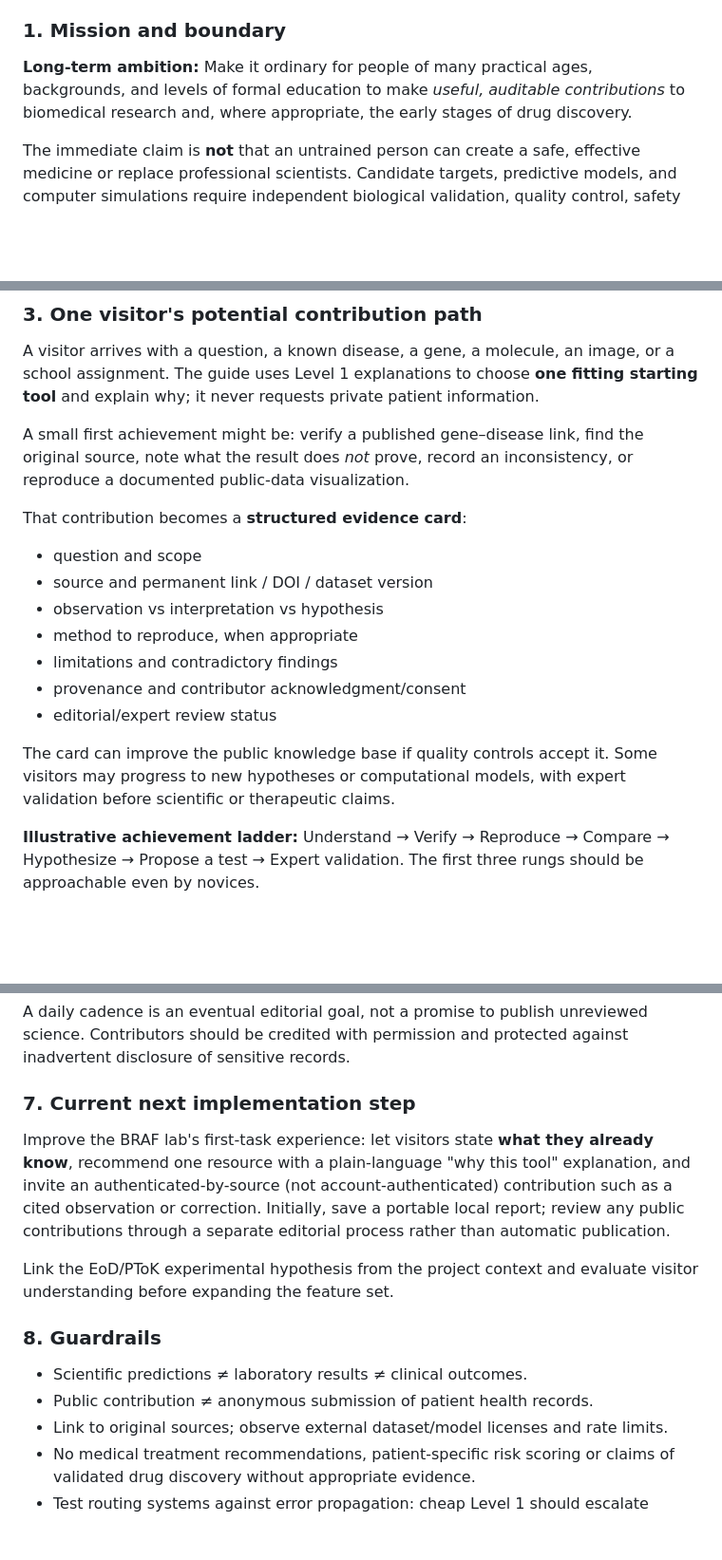
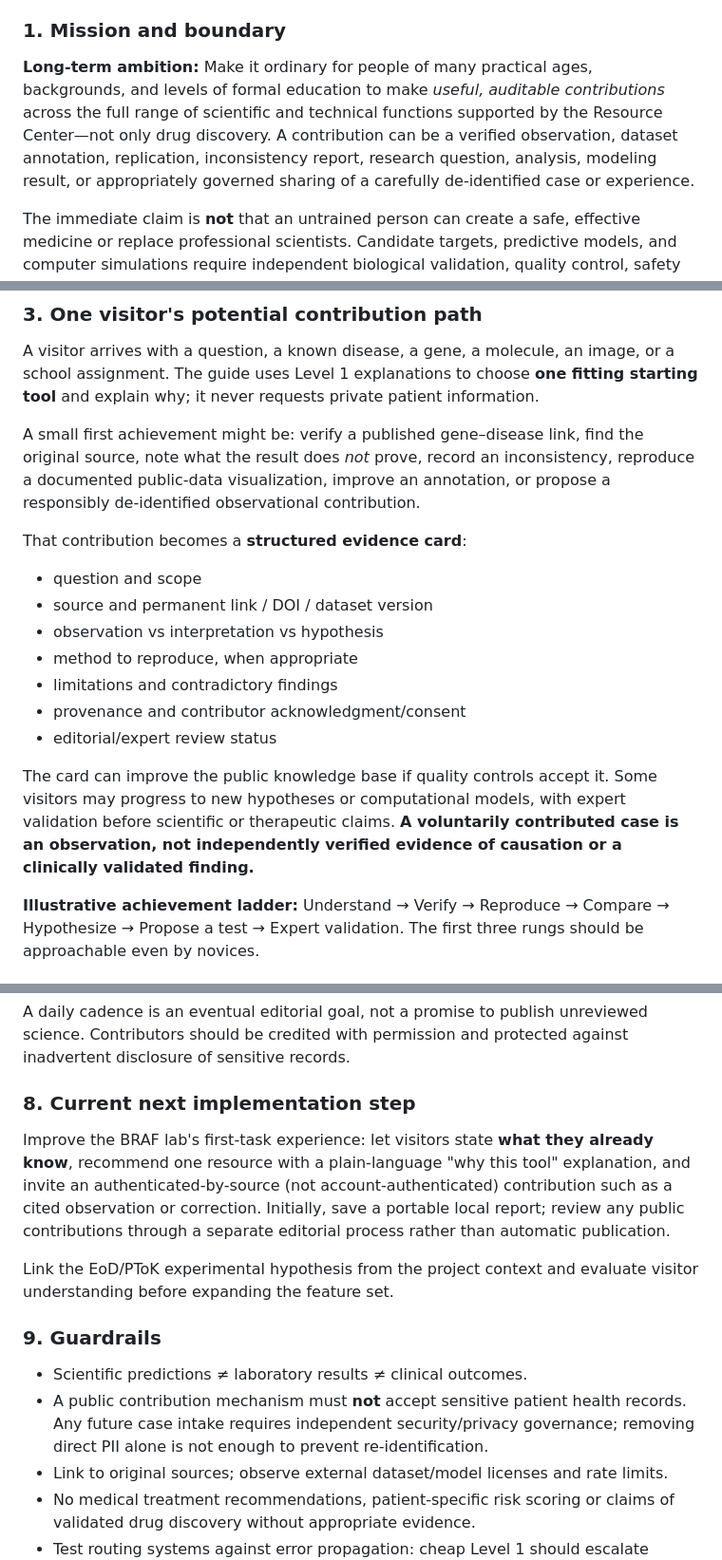
Before and after one commit to davidwpace/open-biomedical-resource-center, a Markdown page: docs/EOD_PTOK_BIOMEDICAL_EXPERIMENT.md, 3 parts joined by grey strips. Shown at 95% size. Drawn GitHub-style; blank space fills up the shorter version.

```diff
--- a/docs/EOD_PTOK_BIOMEDICAL_EXPERIMENT.md
+++ b/docs/EOD_PTOK_BIOMEDICAL_EXPERIMENT.md
@@ -6,7 +6,7 @@
 
 ### 1. Mission and boundary
 
-**Long-term ambition:** Make it ordinary for people of many practical ages, backgrounds, and levels of formal education to make *useful, auditable contributions* to biomedical research and, where appropriate, the early stages of drug discovery.
+**Long-term ambition:** Make it ordinary for people of many practical ages, backgrounds, and levels of formal education to make *useful, auditable contributions* across the full range of scientific and technical functions supported by the Resource Center—not only drug discovery. A contribution can be a verified observation, dataset annotation, replication, inconsistency report, research question, analysis, modeling result, or appropriately governed sharing of a carefully de-identified case or experience.
 
 The immediate claim is **not** that an untrained person can create a safe, effective medicine or replace professional scientists. Candidate targets, predictive models, and computer simulations require independent biological validation, quality control, safety testing, and properly regulated clinical trials before any therapeutic claim.
 
@@ -27,7 +27,7 @@ The immediate claim is **not** that an untrained person can create a safe, effec
 
 A visitor arrives with a question, a known disease, a gene, a molecule, an image, or a school assignment. The guide uses Level 1 explanations to choose **one fitting starting tool** and explain why; it never requests private patient information.
 
-A small first achievement might be: verify a published gene–disease link, find the original source, note what the result does *not* prove, record an inconsistency, or reproduce a documented public-data visualization.
+A small first achievement might be: verify a published gene–disease link, find the original source, note what the result does *not* prove, record an inconsistency, reproduce a documented public-data visualization, improve an annotation, or propose a responsibly de-identified observational contribution.
 
 That contribution becomes a **structured evidence card**:
 - question and scope
@@ -38,7 +38,7 @@ That contribution becomes a **structured evidence card**:
 - provenance and contributor acknowledgment/consent
 - editorial/expert review status
 
-The card can improve the public knowledge base if quality controls accept it. Some visitors may progress to new hypotheses or computational models, with expert validation before scientific or therapeutic claims.
+The card can improve the public knowledge base if quality controls accept it. Some visitors may progress to new hypotheses or computational models, with expert validation before scientific or therapeutic claims. **A voluntarily contributed case is an observation, not independently verified evidence of causation or a clinically validated finding.**
 
 **Illustrative achievement ladder:** Understand → Verify → Reproduce → Compare → Hypothesize → Propose a test → Expert validation. The first three rungs should be approachable even by novices.
 
@@ -81,16 +98,16 @@ Each story uses escalating depth:
 
 A daily cadence is an eventual editorial goal, not a promise to publish unreviewed science. Contributors should be credited with permission and protected against inadvertent disclosure of sensitive records.
 
-### 7. Current next implementation step
+### 8. Current next implementation step
 
 Improve the BRAF lab's first-task experience: let visitors state **what they already know**, recommend one resource with a plain-language "why this tool" explanation, and invite an authenticated-by-source (not account-authenticated) contribution such as a cited observation or correction. Initially, save a portable local report; review any public contributions through a separate editorial process rather than automatic publication.
 
 Link the EoD/PToK experimental hypothesis from the project context and evaluate visitor understanding before expanding the feature set.
 
-### 8. Guardrails
+### 9. Guardrails
 
 - Scientific predictions ≠ laboratory results ≠ clinical outcomes.
-- Public contribution ≠ anonymous submission of patient health records.
+- A public contribution mechanism must **not** accept sensitive patient health records. Any future case intake requires independent security/privacy governance; removing direct PII alone is not enough to prevent re-identification.
 - Link to original sources; observe external dataset/model licenses and rate limits.
 - No medical treatment recommendations, patient-specific risk scoring or claims of validated drug discovery without appropriate evidence.
 - Test routing systems against error propagation: cheap Level 1 should escalate uncertainty, missing evidence and high-stakes questions to deeper validation.
```
Also changed, not shown: other parts of docs/EOD_PTOK_BIOMEDICAL_EXPERIMENT.md (+19 -2 lines).
